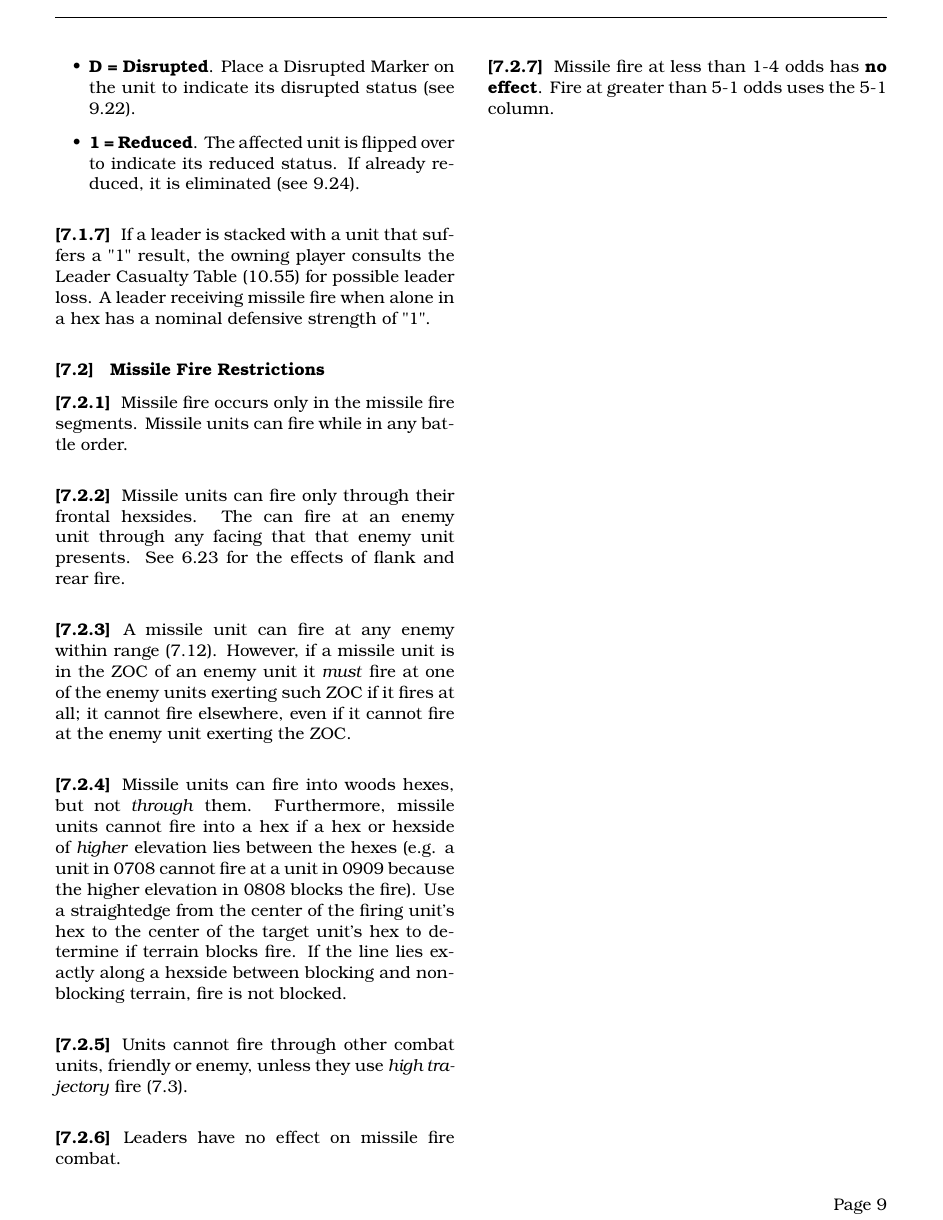
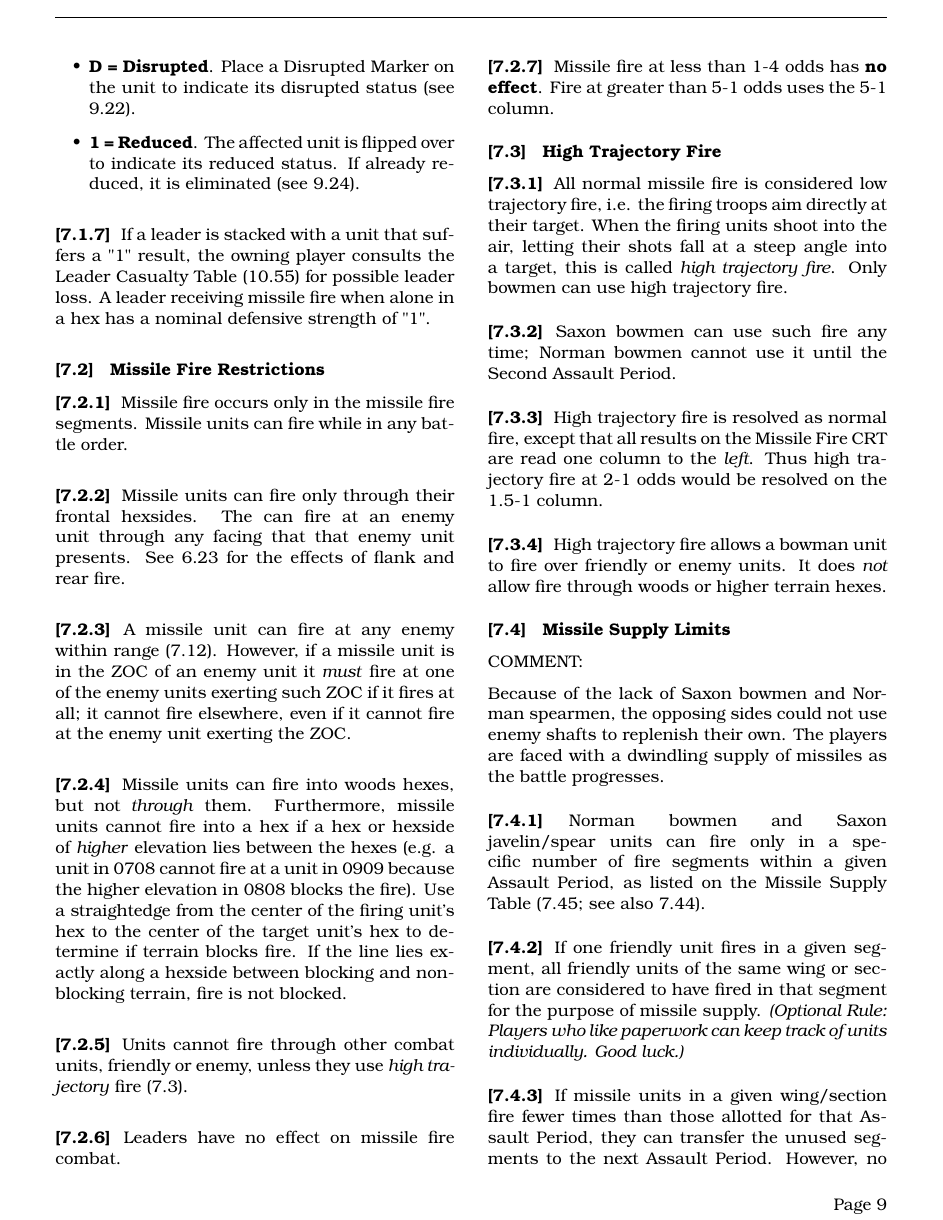
Before and after one commit to djberg96/Hastings-1066, a LaTeX document (main.tex, which reads missile_fire_combat.tex): page 9 of 9 before the commit and page 9 of 10 after it. Compiled offline with pdfLaTeX.

Commit message:
Finish up missile fire combat.

```diff
--- a/main.tex
+++ b/main.tex
@@ -11,6 +11,7 @@
 \usepackage{hyphenat}
 \usepackage{fancyhdr}
 \usepackage{tabularx}
+\usepackage{multirow}
 \usepackage[dvipsnames]{xcolor}
 
 \title{%
--- a/missile_fire_combat.tex
+++ b/missile_fire_combat.tex
@@ -50,3 +50,25 @@ The firing player rolls one die and cross-references the die roll with the odds
 \subsubsection[Leaders]{} Leaders have no effect on missile fire combat.
 
 \subsubsection[Low Odds]{} Missile fire at less than 1-4 odds has \textbf{no effect}. Fire at greater than 5-1 odds uses the 5-1 column.
+
+\subsection{High Trajectory Fire}
+
+\subsubsection[Low Trajectory Fire]{} All normal missile fire is considered low trajectory fire, i.e. the firing troops aim directly at their target. When the firing units shoot into the air, letting their shots fall at a steep angle into a target, this is called \textit{high trajectory fire}. Only bowmen can use high trajectory fire.
+
+\subsubsection[Saxon Bowmen]{} Saxon bowmen can use such fire any time; Norman bowmen cannot use it until the Second Assault Period.
+
+\subsubsection[Resolution]{} High trajectory fire is resolved as normal fire, except that all results on the Missile Fire CRT are read one column to the \textit{left}. Thus high trajectory fire at 2-1 odds would be resolved on the 1.5-1 column.
+
+\subsubsection[Terrain]{} High trajectory fire allows a bowman unit to fire over friendly or enemy units. It does \textit{not} allow fire through woods or higher terrain hexes.
+
+\subsection{Missile Supply Limits}
+
+COMMENT:
+
+Because of the lack of Saxon bowmen and Norman spearmen, the opposing sides could not use enemy shafts to replenish their own. The players are faced with a dwindling supply of missiles as the battle progresses.
+
+\subsubsection[Fire Segment]{} Norman bowmen and Saxon javelin/spear units can fire only in a specific number of fire segments within a given Assault Period, as listed on the Missile Supply Table (7.45; see also 7.44).
+
+\subsubsection[One and All]{} If one friendly unit fires in a given segment, all friendly units of the same wing or section are considered to have fired in that segment for the purpose of missile supply. \textit{(Optional Rule: Players who like paperwork can keep track of units individually. Good luck.)}
+
+\subsubsection[Saving Ammo]{} If missile units in a given wing/section fire fewer times than those allotted for that Assault Period, they can transfer the unused segments to the next Assault Period. However, no unit can ever fire in more than \textit{six} segments in a given period.
```
Also changed, not shown: missile_fire_combat.tex (17 more changed lines).
